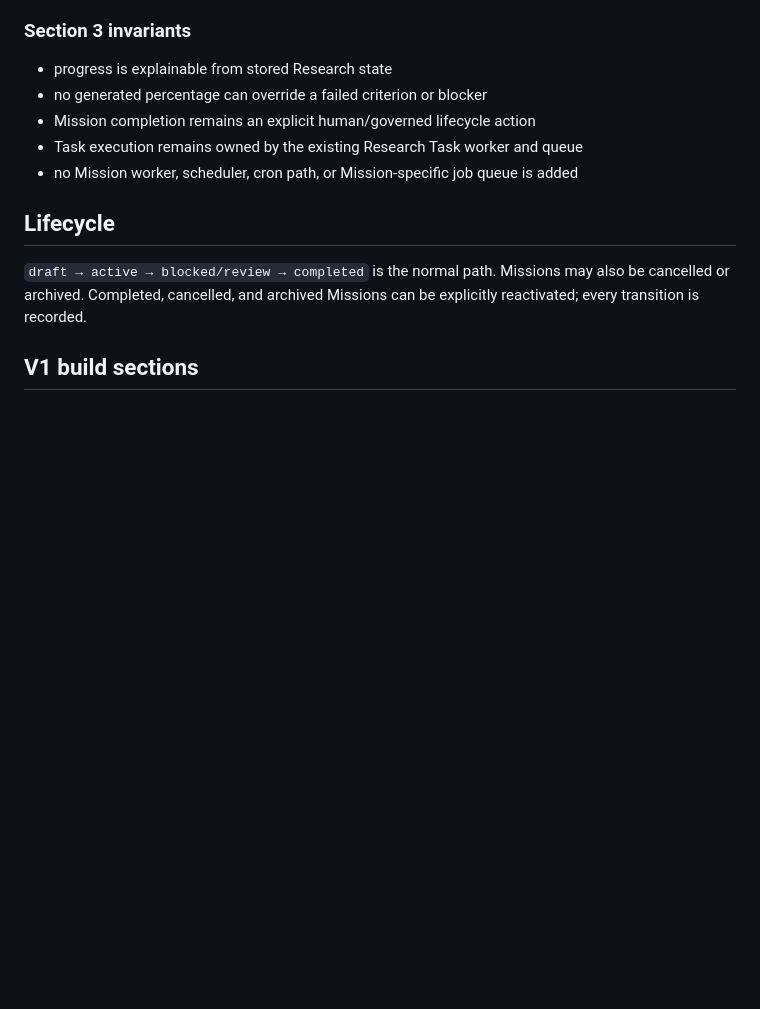
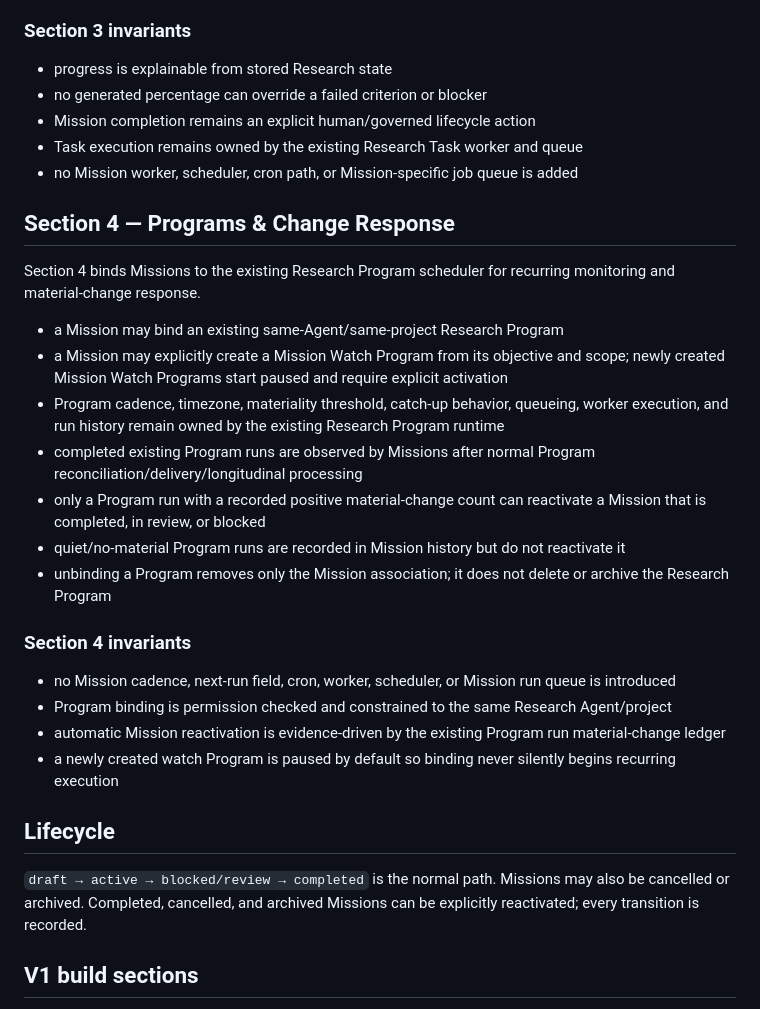
Before and after one commit to davemt74-lang/standalone, a Markdown page: docs/research-missions-v1.md, the part around the change. Rendered like a GitHub page; blank space fills up the shorter version.

Commit message:
Research Missions V1 Section 4: document Program integration

```diff
--- a/docs/research-missions-v1.md
+++ b/docs/research-missions-v1.md
@@ -79,6 +79,25 @@ Section 3 derives Mission state from the existing Research Task execution system
 - Task execution remains owned by the existing Research Task worker and queue
 - no Mission worker, scheduler, cron path, or Mission-specific job queue is added
 
+## Section 4 — Programs & Change Response
+
+Section 4 binds Missions to the existing Research Program scheduler for recurring monitoring and material-change response.
+
+- a Mission may bind an existing same-Agent/same-project Research Program
+- a Mission may explicitly create a Mission Watch Program from its objective and scope; newly created Mission Watch Programs start paused and require explicit activation
+- Program cadence, timezone, materiality threshold, catch-up behavior, queueing, worker execution, and run history remain owned by the existing Research Program runtime
+- completed existing Program runs are observed by Missions after normal Program reconciliation/delivery/longitudinal processing
+- only a Program run with a recorded positive material-change count can reactivate a Mission that is completed, in review, or blocked
+- quiet/no-material Program runs are recorded in Mission history but do not reactivate it
+- unbinding a Program removes only the Mission association; it does not delete or archive the Research Program
+
+### Section 4 invariants
+
+- no Mission cadence, next-run field, cron, worker, scheduler, or Mission run queue is introduced
+- Program binding is permission checked and constrained to the same Research Agent/project
+- automatic Mission reactivation is evidence-driven by the existing Program run material-change ledger
+- a newly created watch Program is paused by default so binding never silently begins recurring execution
+
 ## Lifecycle
 
 `draft → active → blocked/review → completed` is the normal path. Missions may also be cancelled or archived. Completed, cancelled, and archived Missions can be explicitly reactivated; every transition is recorded.
```
